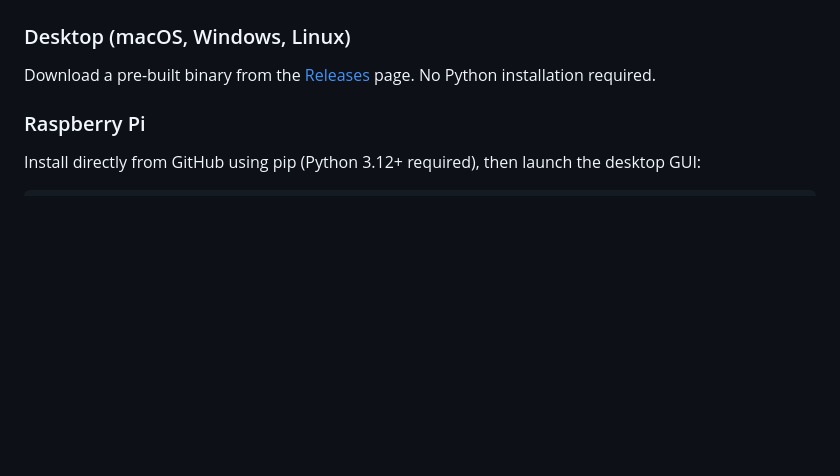
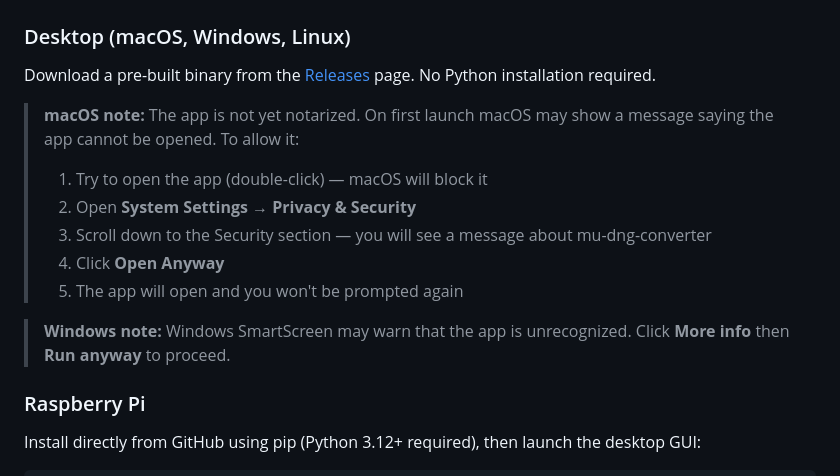
Before and after one commit to mu-files/mu-image, a Markdown page: mu-dng-converter/README.md, the part around the change. GitHub-like rendering; blank space fills up the shorter version.

Commit message:
Expand macOS/Windows first-launch workaround notes in README

```diff
--- a/mu-dng-converter/README.md
+++ b/mu-dng-converter/README.md
@@ -49,6 +49,15 @@ Convert astronomical FITS files to DNG for use in Photoshop and other RAW editor
 
 Download a pre-built binary from the [Releases](https://github.com/mu-files/mu-image/releases) page. No Python installation required.
 
+> **macOS note:** The app is not yet notarized. On first launch macOS may show a message saying the app cannot be opened. To allow it:
+> 1. Try to open the app (double-click) — macOS will block it
+> 2. Open **System Settings → Privacy & Security**
+> 3. Scroll down to the Security section — you will see a message about mu-dng-converter
+> 4. Click **Open Anyway**
+> 5. The app will open and you won't be prompted again
+
+> **Windows note:** Windows SmartScreen may warn that the app is unrecognized. Click **More info** then **Run anyway** to proceed.
+
 ### Raspberry Pi
 
 Install directly from GitHub using pip (Python 3.12+ required), then launch the desktop GUI:
```
